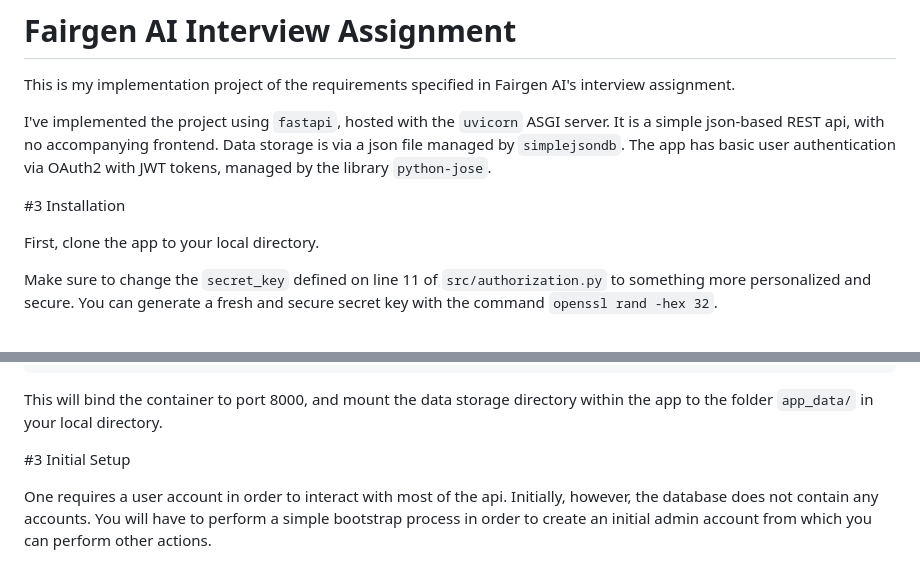
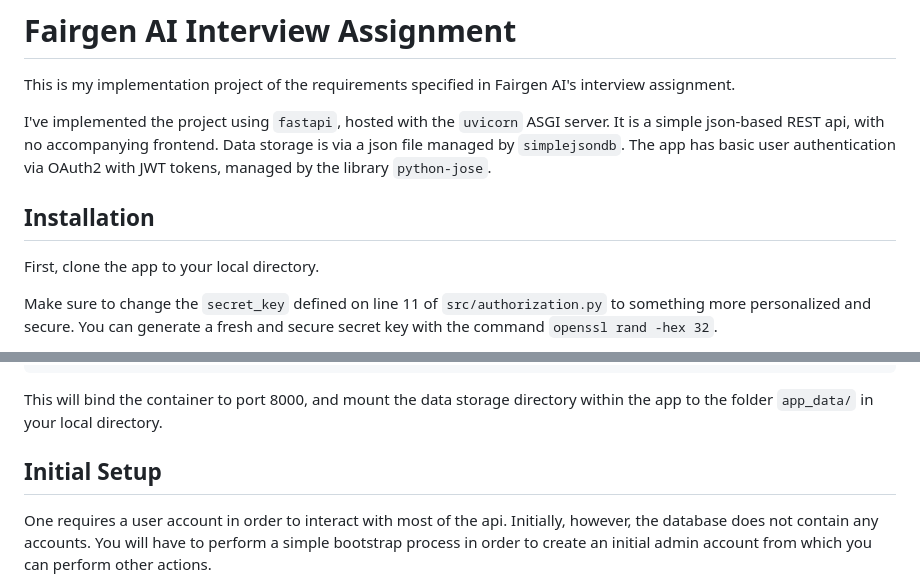
Before and after one commit to Maurdekye/fairgen_ai_assignment, a Markdown page: README.md, 2 parts joined by grey strips. Drawn GitHub-style.

Commit message:
fixed headings

```diff
--- a/README.md
+++ b/README.md
@@ -4,7 +4,7 @@ This is my implementation project of the requirements specified in Fairgen AI's
 
 I've implemented the project using `fastapi`, hosted with the `uvicorn` ASGI server. It is a simple json-based REST api, with no accompanying frontend. Data storage is via a json file managed by `simplejsondb`. The app has basic user authentication via OAuth2 with JWT tokens, managed by the library `python-jose`.
 
-#3 Installation
+## Installation
 
 First, clone the app to your local directory.
 
@@ -34,7 +34,7 @@ docker run -p 8000:8000 -v $(pwd)/app_data/:/app/app_data/ fairgen-ai-assignment
 
 This will bind the container to port 8000, and mount the data storage directory within the app to the folder `app_data/` in your local directory.
 
-#3 Initial Setup
+## Initial Setup
 
 One requires a user account in order to interact with most of the api. Initially, however, the database does not contain any accounts. You will have to perform a simple bootstrap process in order to create an initial admin account from which you can perform other actions.
 
```
Also changed, not shown: other parts of README.md (+1 -1 lines).
